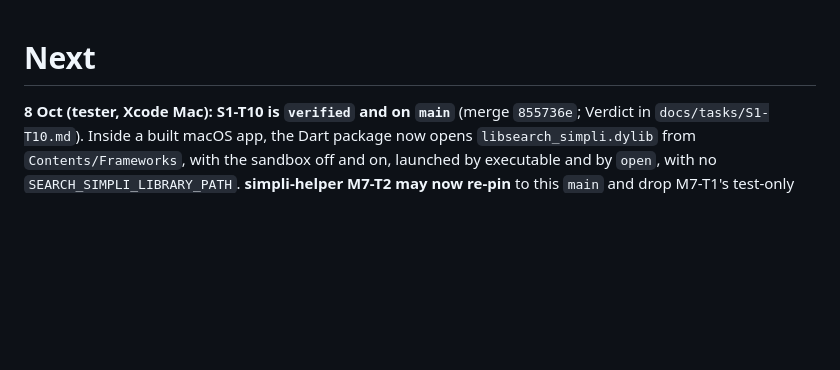
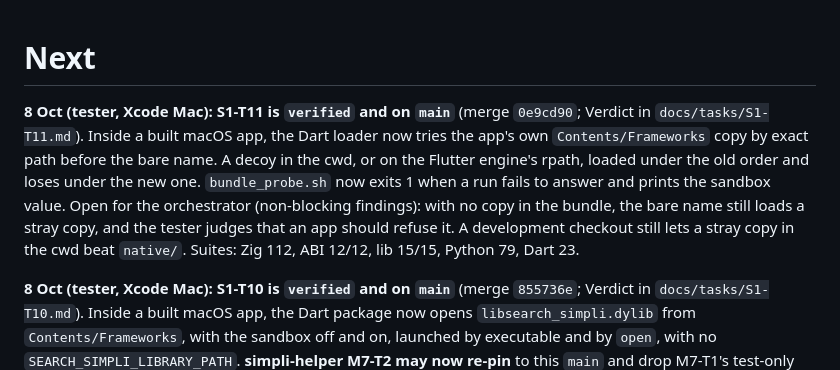
Before and after one commit to ilamgumaran/search-simpli, a Markdown page: docs/journey/03-next.md, the part around the change. Drawn GitHub-style; blank space fills up the shorter version.

Commit message:
03-next: S1-T11 is verified and on main
Co-Authored-By: Claude Opus 5.5 <noreply@anthropic.com>

```diff
--- a/docs/journey/03-next.md
+++ b/docs/journey/03-next.md
@@ -1,4 +1,6 @@
 # Next
+
+**8 Oct (tester, Xcode Mac):** **S1-T11 is `verified` and on `main`** (merge `0e9cd90`; Verdict in `docs/tasks/S1-T11.md`). Inside a built macOS app, the Dart loader now tries the app's own `Contents/Frameworks` copy by exact path before the bare name. A decoy in the cwd, or on the Flutter engine's rpath, loaded under the old order and loses under the new one. `bundle_probe.sh` now exits 1 when a run fails to answer and prints the sandbox value. Open for the orchestrator (non-blocking findings): with no copy in the bundle, the bare name still loads a stray copy, and the tester judges that an app should refuse it. A development checkout still lets a stray copy in the cwd beat `native/`. Suites: Zig 112, ABI 12/12, lib 15/15, Python 79, Dart 23.
 
 **8 Oct (tester, Xcode Mac):** **S1-T10 is `verified` and on `main`** (merge `855736e`; Verdict in `docs/tasks/S1-T10.md`). Inside a built macOS app, the Dart package now opens `libsearch_simpli.dylib` from `Contents/Frameworks`, with the sandbox off and on, launched by executable and by `open`, with no `SEARCH_SIMPLI_LIBRARY_PATH`. **simpli-helper M7-T2 may now re-pin** to this `main` and drop M7-T1's test-only copy into the container. The app must ship the `.dylib` in `Contents/Frameworks`, signed with the app. Non-blocking verdict findings: the bare-name step searches the cwd and `/usr/local/lib` before the bundle; `bundle_probe.sh` always exits 0. Suites: Zig 112, ABI 12/12, lib 15/15, Python 79, Dart 23.
 
```
